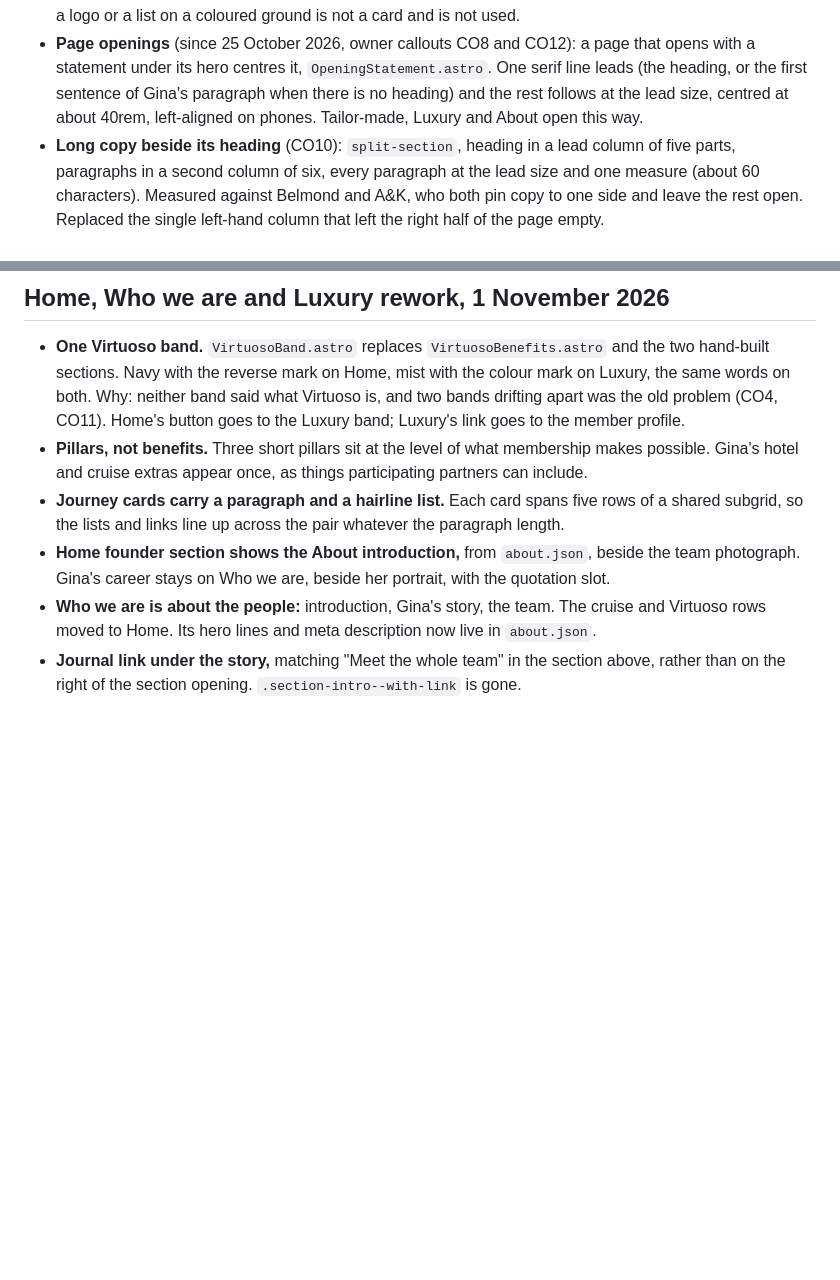
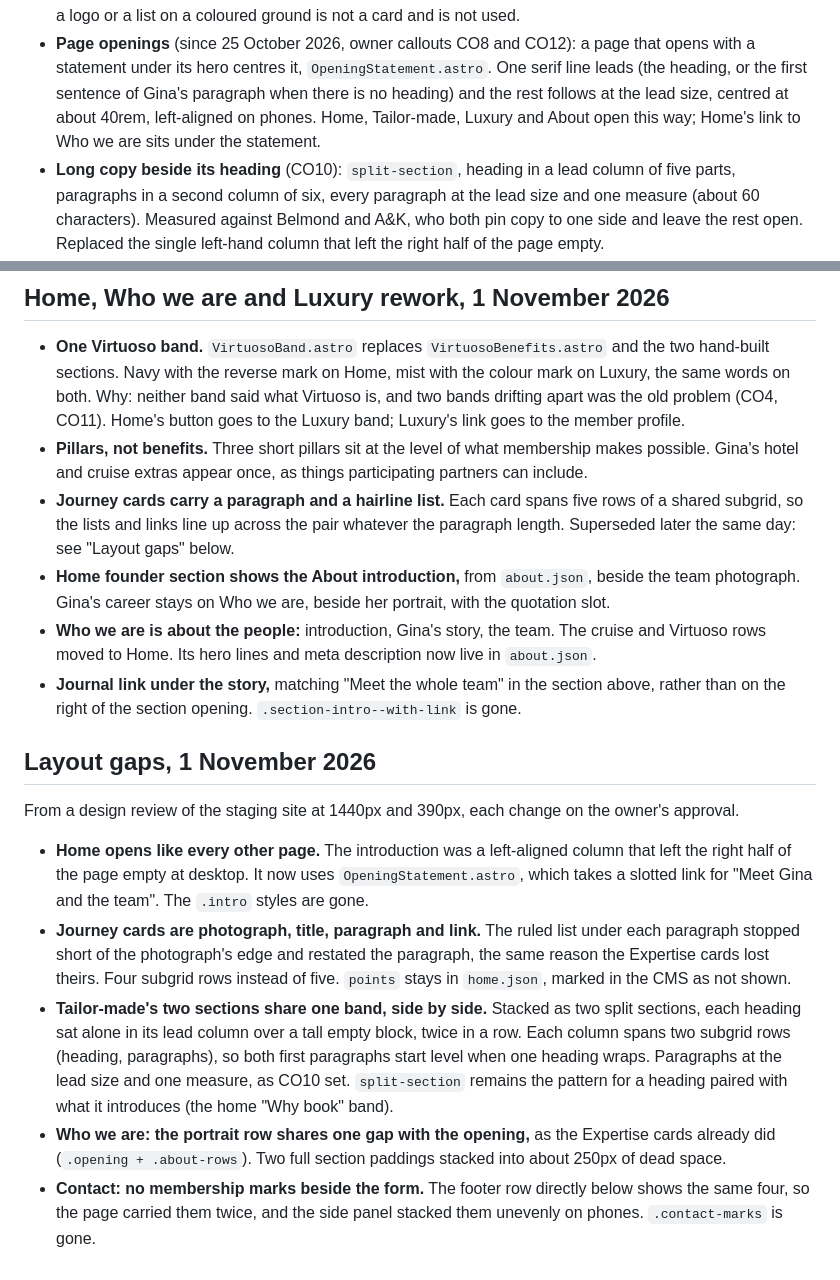
Before and after one commit to ks-projects-66/travelling-places-site, a Markdown page: DESIGN.md, 2 parts joined by grey strips. Rendered like a GitHub page; blank space fills up the shorter version.

Commit message:
Record the layout-gap changes in DESIGN.md
Co-Authored-By: Claude Opus 5.5 <noreply@anthropic.com>

```diff
--- a/DESIGN.md
+++ b/DESIGN.md
@@ -36,7 +36,8 @@ the site's variable names, so a kit release propagates without edits here.
 - **Page openings** (since 25 October 2026, owner callouts CO8 and CO12): a page that opens with a
   statement under its hero centres it, `OpeningStatement.astro`. One serif line leads (the heading,
   or the first sentence of Gina's paragraph when there is no heading) and the rest follows at the lead
-  size, centred at about 40rem, left-aligned on phones. Tailor-made, Luxury and About open this way.
+  size, centred at about 40rem, left-aligned on phones. Home, Tailor-made, Luxury and About open this
+  way; Home's link to Who we are sits under the statement.
 - **Long copy beside its heading** (CO10): `split-section`, heading in a lead column of five parts,
   paragraphs in a second column of six, every paragraph at the lead size and one measure (about 60
   characters). Measured against Belmond and A&K, who both pin copy to one side and leave the rest
@@ -370,10 +371,33 @@ above the link. `.about-copy > p` no longer recolours the pill grey.
 - **Pillars, not benefits.** Three short pillars sit at the level of what membership makes possible.
   Gina's hotel and cruise extras appear once, as things participating partners can include.
 - **Journey cards carry a paragraph and a hairline list.** Each card spans five rows of a shared
-  subgrid, so the lists and links line up across the pair whatever the paragraph length.
+  subgrid, so the lists and links line up across the pair whatever the paragraph length. Superseded
+  later the same day: see "Layout gaps" below.
 - **Home founder section shows the About introduction,** from `about.json`, beside the team
   photograph. Gina's career stays on Who we are, beside her portrait, with the quotation slot.
 - **Who we are is about the people:** introduction, Gina's story, the team. The cruise and Virtuoso
   rows moved to Home. Its hero lines and meta description now live in `about.json`.
 - **Journal link under the story,** matching "Meet the whole team" in the section above, rather
   than on the right of the section opening. `.section-intro--with-link` is gone.
+
+## Layout gaps, 1 November 2026
+
+From a design review of the staging site at 1440px and 390px, each change on the owner's approval.
+
+- **Home opens like every other page.** The introduction was a left-aligned column that left the
+  right half of the page empty at desktop. It now uses `OpeningStatement.astro`, which takes a
+  slotted link for "Meet Gina and the team". The `.intro` styles are gone.
+- **Journey cards are photograph, title, paragraph and link.** The ruled list under each paragraph
+  stopped short of the photograph's edge and restated the paragraph, the same reason the Expertise
+  cards lost theirs. Four subgrid rows instead of five. `points` stays in `home.json`, marked in
+  the CMS as not shown.
+- **Tailor-made's two sections share one band, side by side.** Stacked as two split sections, each
+  heading sat alone in its lead column over a tall empty block, twice in a row. Each column spans
+  two subgrid rows (heading, paragraphs), so both first paragraphs start level when one heading
+  wraps. Paragraphs at the lead size and one measure, as CO10 set. `split-section` remains the
+  pattern for a heading paired with what it introduces (the home "Why book" band).
+- **Who we are: the portrait row shares one gap with the opening,** as the Expertise cards already
+  did (`.opening + .about-rows`). Two full section paddings stacked into about 250px of dead space.
+- **Contact: no membership marks beside the form.** The footer row directly below shows the same
+  four, so the page carried them twice, and the side panel stacked them unevenly on phones.
+  `.contact-marks` is gone.
```
